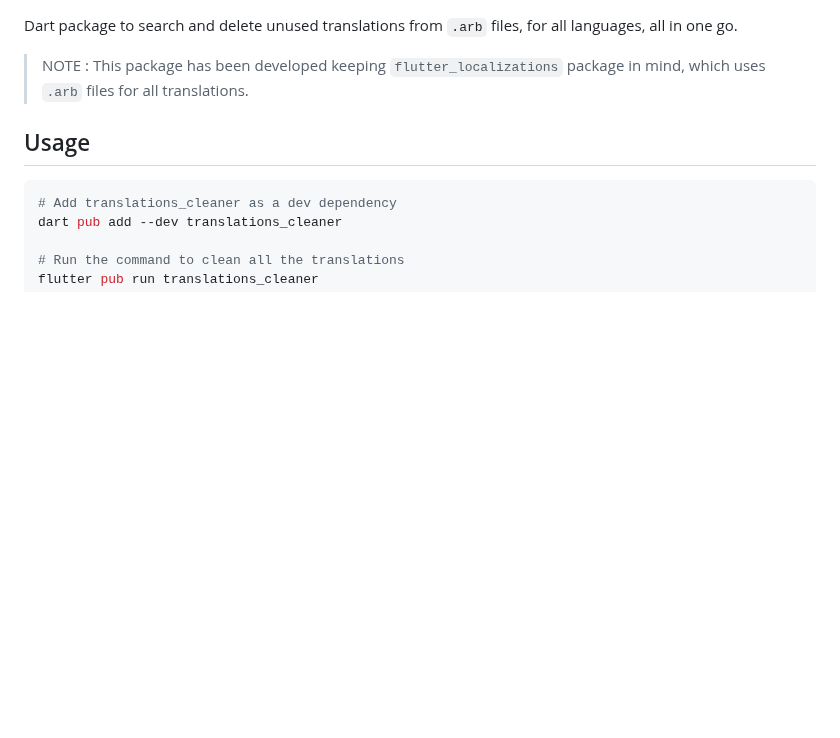
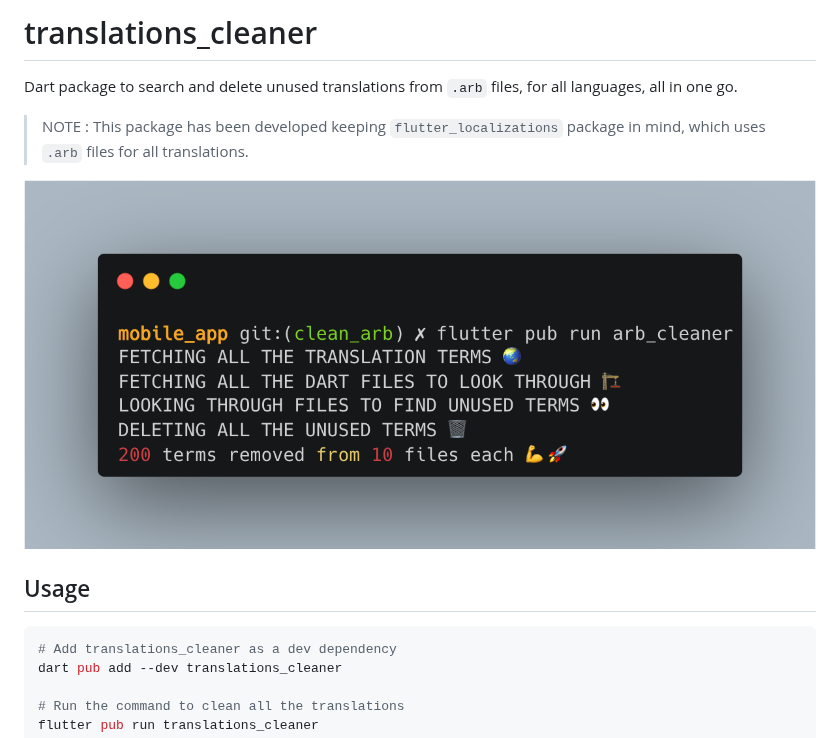
Before and after one commit to Chinmay-KB/translations_cleaner, a Markdown page: README.md, the part around the change. Rendered like a GitHub page; pictures changed too: images/terminal.png; blank space fills up the shorter version.

Commit message:
fix: docs

```diff
--- a/README.md
+++ b/README.md
@@ -1,6 +1,10 @@
+# translations_cleaner
+
 Dart package to search and delete unused translations from `.arb` files, for all languages, all in one go.
 
 > NOTE : This package has been developed keeping `flutter_localizations` package in mind, which uses `.arb` files for all translations.
+
+![Package in action](https://github.com/Chinmay-KB/translations_cleaner/blob/main/images/terminal.png?raw=true)
 
 ## Usage
 
```
Also changed, not shown: 1 other file.
